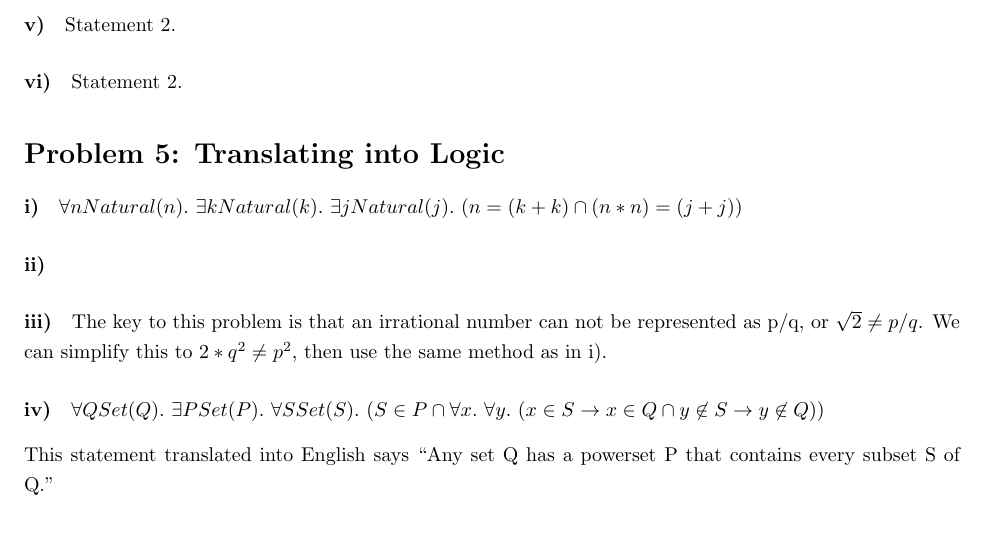
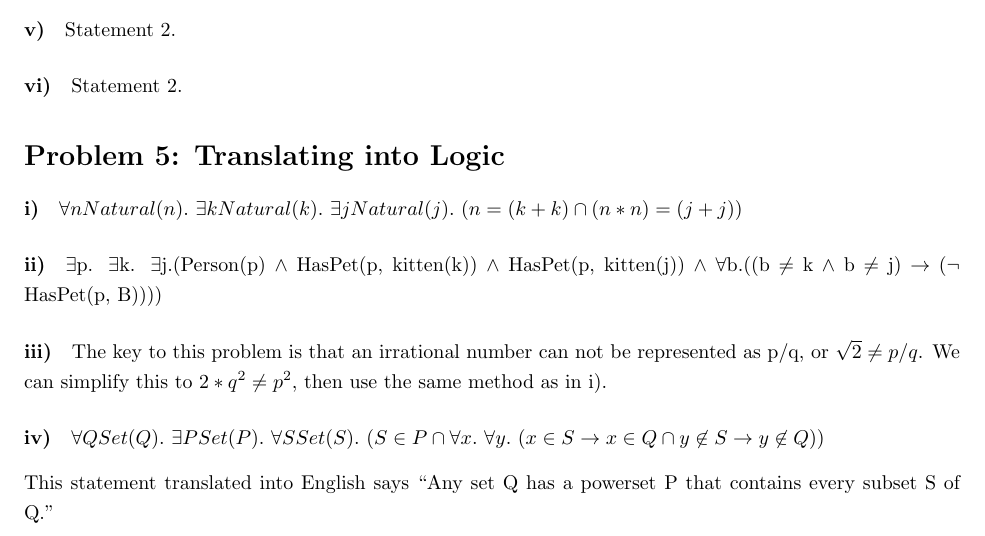
Before and after one commit to richarddavis/cs103, a LaTeX problem sheet (hw3/cheng_davis_keil_hw3.tex): part of page 4 of 9, cut so that both start at the same text. Compiled offline with pdfLaTeX.

Commit message:
hope this works, 5 updated

```diff
--- a/hw3/cheng_davis_keil_hw3.tex
+++ b/hw3/cheng_davis_keil_hw3.tex
@@ -147,7 +147,7 @@ How to distribute negation over bidirectional arrow?
 
 \paragraph{i)} $\forall n Natural(n) .\ \exists k Natural(k) .\ \exists j Natural(j) .\ (n = (k + k) \cap (n * n) = (j + j))$
 
-\paragraph{ii)}
+\paragraph{ii)} $ \exists$p. $\exists$k.  $\exists$j.(Person(p) $\wedge$ HasPet(p, kitten(k)) $\wedge$ HasPet(p,  kitten(j)) $\wedge$ $\forall$b.((b $\neq$ k  $\wedge$ b $\neq$   j) $\rightarrow$ ($\neg$ HasPet(p, B))))
 
 \paragraph{iii)} The key to this problem is that an irrational number can not be represented as p/q, or $\sqrt{2} \not = p/q$. We can simplify this to $2 * q^2 \not = p^2$, then use the same method as in i).
 
```
Also changed, not shown: hw3/cheng_davis_keil_hw3.pdf, 3 other files.
